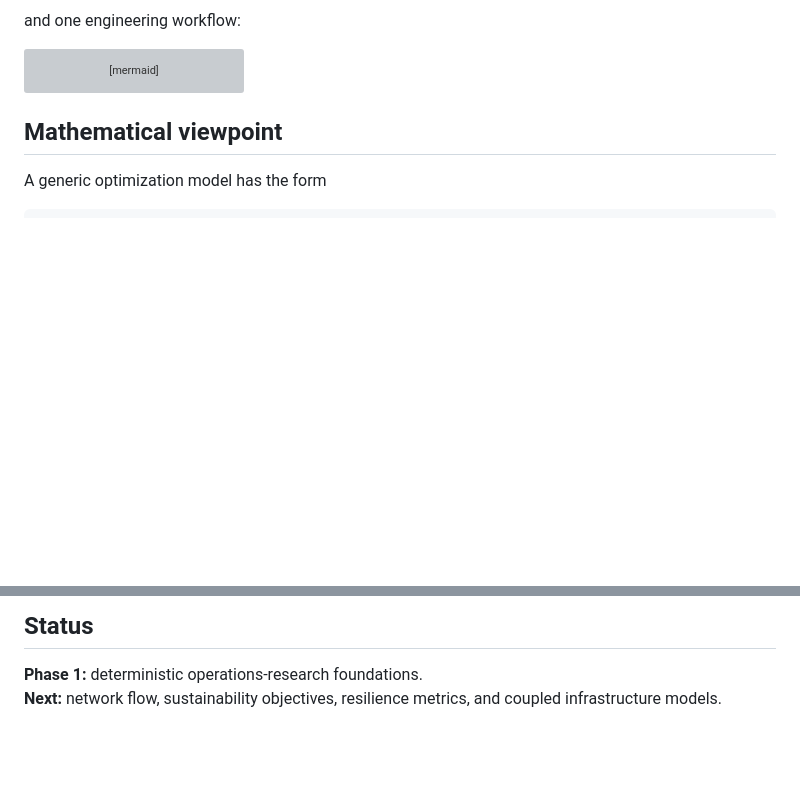
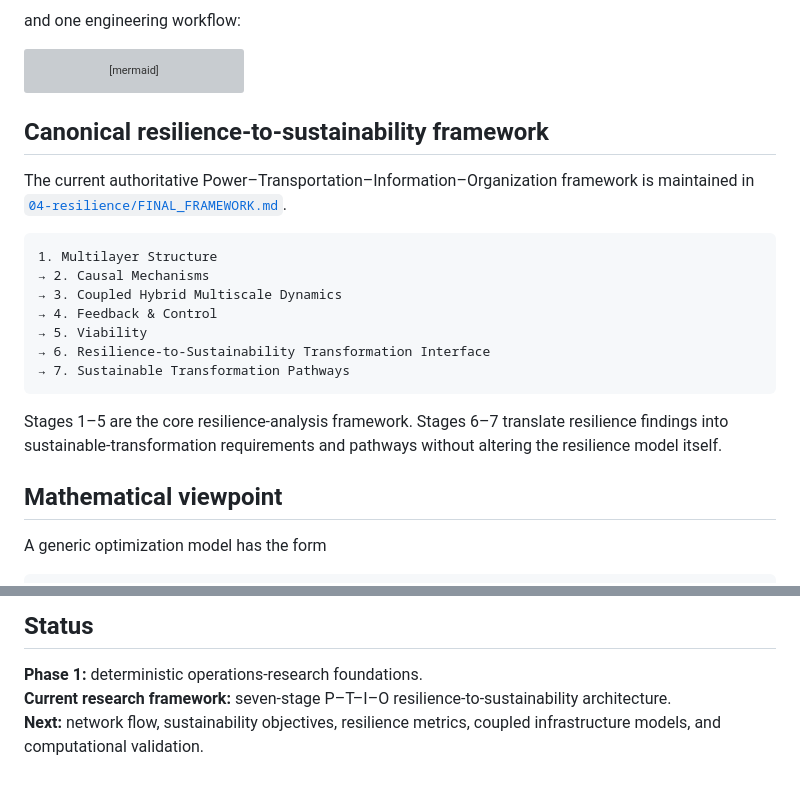
Before and after one commit to Dossiya-SE/Optimization-for-sustainability-and-resilience, a Markdown page: README.md, 2 parts joined by grey strips. GitHub-like rendering; blank space fills up the shorter version; grey boxes are pictures that could not be loaded.

Commit message:
Surface canonical seven-stage framework in repository README

````diff
--- a/README.md
+++ b/README.md
@@ -23,6 +23,22 @@ flowchart LR
     O --> S[Optimization]
     S --> I[Intervention / policy]
 ```
+
+## Canonical resilience-to-sustainability framework
+
+The current authoritative Power–Transportation–Information–Organization framework is maintained in [`04-resilience/FINAL_FRAMEWORK.md`](04-resilience/FINAL_FRAMEWORK.md).
+
+```text
+1. Multilayer Structure
+→ 2. Causal Mechanisms
+→ 3. Coupled Hybrid Multiscale Dynamics
+→ 4. Feedback & Control
+→ 5. Viability
+→ 6. Resilience-to-Sustainability Transformation Interface
+→ 7. Sustainable Transformation Pathways
+```
+
+Stages 1–5 are the core resilience-analysis framework. Stages 6–7 translate resilience findings into sustainable-transformation requirements and pathways without altering the resilience model itself.
 
 ## Mathematical viewpoint
 
@@ -122,4 +138,5 @@ This is a **public** repository. During an active course, graded homework soluti
 ## Status
 
 **Phase 1:** deterministic operations-research foundations.
-**Next:** network flow, sustainability objectives, resilience metrics, and coupled infrastructure models.
+**Current research framework:** seven-stage P–T–I–O resilience-to-sustainability architecture.
+**Next:** network flow, sustainability objectives, resilience metrics, coupled infrastructure models, and computational validation.
````
